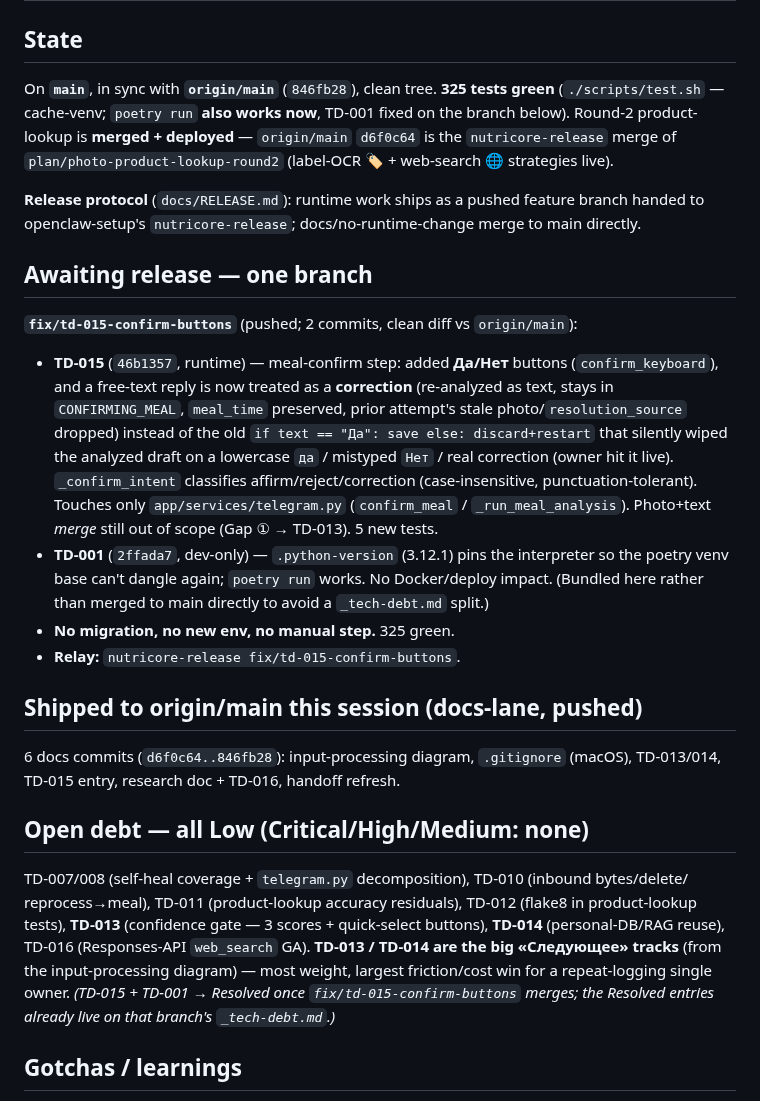
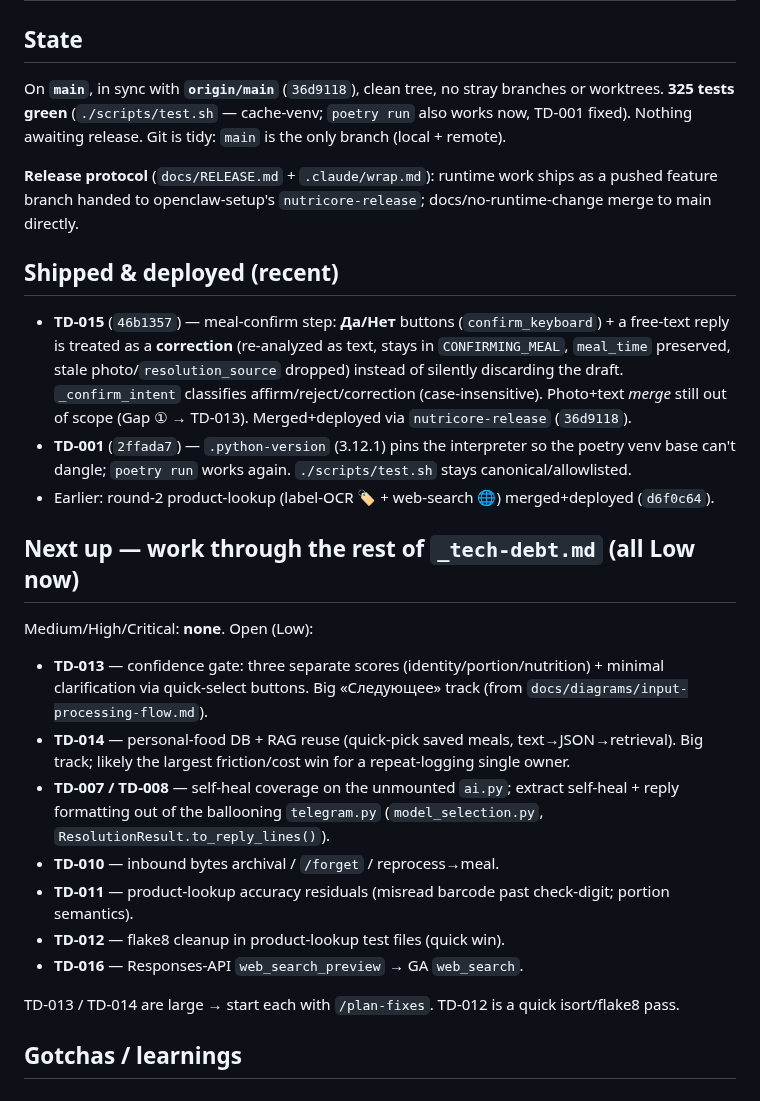
Before and after one commit to JuliiaZhuravleva/nutricore, a Markdown page: HANDOFF.md, the part around one of its changes. GitHub-like rendering.

Commit message:
docs: refresh handoff — post-release clean state; next = remaining Low debt
TD-015 + TD-001 merged+deployed (36d9118); git tidied to main-only. No debt
above Low remains; TD-013/TD-014 are the next big tracks (start via /plan-fixes).

Co-Authored-By: Claude Opus 4.8 <noreply@anthropic.com>

```diff
--- a/HANDOFF.md
+++ b/HANDOFF.md
@@ -2,41 +2,36 @@
 
 ## State
-On **`main`**, in sync with **`origin/main`** (`846fb28`), clean tree. **325 tests green**
-(`./scripts/test.sh` — cache-venv; `poetry run` **also works now**, TD-001 fixed on the branch below).
-Round-2 product-lookup is **merged + deployed** — `origin/main` `d6f0c64` is the `nutricore-release`
-merge of `plan/photo-product-lookup-round2` (label-OCR 🏷 + web-search 🌐 strategies live).
+On **`main`**, in sync with **`origin/main`** (`36d9118`), clean tree, no stray branches or worktrees.
+**325 tests green** (`./scripts/test.sh` — cache-venv; `poetry run` also works now, TD-001 fixed).
+Nothing awaiting release. Git is tidy: `main` is the only branch (local + remote).
 
-**Release protocol** (`docs/RELEASE.md`): runtime work ships as a pushed feature branch handed to
-openclaw-setup's `nutricore-release`; docs/no-runtime-change merge to main directly.
+**Release protocol** (`docs/RELEASE.md` + `.claude/wrap.md`): runtime work ships as a pushed feature
+branch handed to openclaw-setup's `nutricore-release`; docs/no-runtime-change merge to main directly.
 
-## Awaiting release — one branch
-**`fix/td-015-confirm-buttons`** (pushed; 2 commits, clean diff vs `origin/main`):
-- **TD-015** (`46b1357`, runtime) — meal-confirm step: added **Да/Нет** buttons (`confirm_keyboard`),
-  and a free-text reply is now treated as a **correction** (re-analyzed as text, stays in
-  `CONFIRMING_MEAL`, `meal_time` preserved, prior attempt's stale photo/`resolution_source` dropped)
-  instead of the old `if text == "Да": save else: discard+restart` that silently wiped the analyzed
-  draft on a lowercase `да` / mistyped `Нет` / real correction (owner hit it live). `_confirm_intent`
-  classifies affirm/reject/correction (case-insensitive, punctuation-tolerant). Touches only
-  `app/services/telegram.py` (`confirm_meal` / `_run_meal_analysis`). Photo+text *merge* still out of
-  scope (Gap ① → TD-013). 5 new tests.
-- **TD-001** (`2ffada7`, dev-only) — `.python-version` (3.12.1) pins the interpreter so the poetry
-  venv base can't dangle again; `poetry run` works. No Docker/deploy impact. (Bundled here rather than
-  merged to main directly to avoid a `_tech-debt.md` split.)
-- **No migration, no new env, no manual step.** 325 green.
-- **Relay:** `nutricore-release fix/td-015-confirm-buttons`.
+## Shipped & deployed (recent)
+- **TD-015** (`46b1357`) — meal-confirm step: **Да/Нет** buttons (`confirm_keyboard`) + a free-text
+  reply is treated as a **correction** (re-analyzed as text, stays in `CONFIRMING_MEAL`, `meal_time`
+  preserved, stale photo/`resolution_source` dropped) instead of silently discarding the draft.
+  `_confirm_intent` classifies affirm/reject/correction (case-insensitive). Photo+text *merge* still
+  out of scope (Gap ① → TD-013). Merged+deployed via `nutricore-release` (`36d9118`).
+- **TD-001** (`2ffada7`) — `.python-version` (3.12.1) pins the interpreter so the poetry venv base
+  can't dangle; `poetry run` works again. `./scripts/test.sh` stays canonical/allowlisted.
+- Earlier: round-2 product-lookup (label-OCR 🏷 + web-search 🌐) merged+deployed (`d6f0c64`).
 
-## Shipped to origin/main this session (docs-lane, pushed)
-6 docs commits (`d6f0c64..846fb28`): input-processing diagram, `.gitignore` (macOS), TD-013/014,
-TD-015 entry, research doc + TD-016, handoff refresh.
+## Next up — work through the rest of `_tech-debt.md` (all **Low** now)
+Medium/High/Critical: **none**. Open (Low):
+- **TD-013** — confidence gate: three separate scores (identity/portion/nutrition) + minimal
+  clarification via quick-select buttons. Big «Следующее» track (from `docs/diagrams/input-processing-flow.md`).
+- **TD-014** — personal-food DB + RAG reuse (quick-pick saved meals, text→JSON→retrieval). Big track;
+  likely the largest friction/cost win for a repeat-logging single owner.
+- **TD-007 / TD-008** — self-heal coverage on the unmounted `ai.py`; extract self-heal + reply
+  formatting out of the ballooning `telegram.py` (`model_selection.py`, `ResolutionResult.to_reply_lines()`).
+- **TD-010** — inbound bytes archival / `/forget` / reprocess→meal.
+- **TD-011** — product-lookup accuracy residuals (misread barcode past check-digit; portion semantics).
+- **TD-012** — flake8 cleanup in product-lookup test files (quick win).
+- **TD-016** — Responses-API `web_search_preview` → GA `web_search`.
 
-## Open debt — all Low (Critical/High/Medium: none)
-TD-007/008 (self-heal coverage + `telegram.py` decomposition), TD-010 (inbound bytes/delete/
-reprocess→meal), TD-011 (product-lookup accuracy residuals), TD-012 (flake8 in product-lookup tests),
-**TD-013** (confidence gate — 3 scores + quick-select buttons), **TD-014** (personal-DB/RAG reuse),
-TD-016 (Responses-API `web_search` GA). **TD-013 / TD-014 are the big «Следующее» tracks** (from the
-input-processing diagram) — most weight, largest friction/cost win for a repeat-logging single owner.
-_(TD-015 + TD-001 → Resolved once `fix/td-015-confirm-buttons` merges; the Resolved entries already
-live on that branch's `_tech-debt.md`.)_
+TD-013 / TD-014 are large → start each with `/plan-fixes`. TD-012 is a quick isort/flake8 pass.
 
 ## Gotchas / learnings
 - **Tests:** `./scripts/test.sh` (cache-venv) is canonical/allowlisted. `poetry run` now works too
```
Also changed, not shown: other parts of HANDOFF.md (+1 -1 lines).
